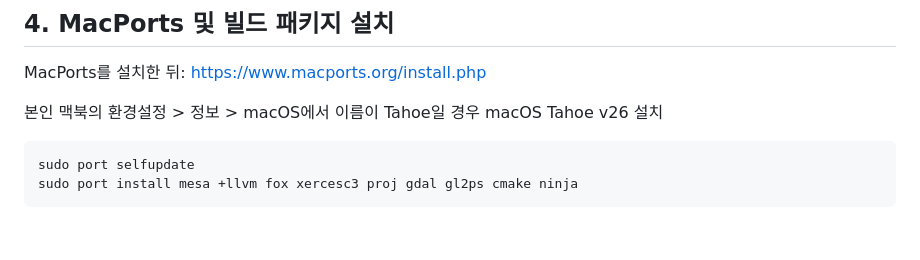
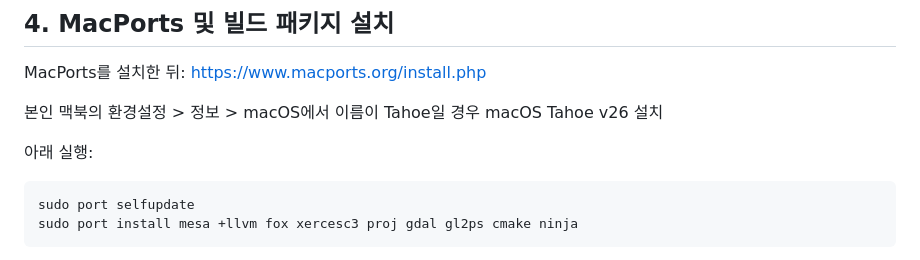
Before and after one commit to kiisophii/sumo-yeongdong-bukwon-av, a Markdown page: SUMO_macOS_AppleSilicon_Setup.md, the part around the change. GitHub-like rendering; blank space fills up the shorter version.

````diff
--- a/SUMO_macOS_AppleSilicon_Setup.md
+++ b/SUMO_macOS_AppleSilicon_Setup.md
@@ -67,6 +67,8 @@ glxgears
 MacPorts를 설치한 뒤: <https://www.macports.org/install.php>
 
 본인 맥북의 환경설정 > 정보 > macOS에서 이름이 Tahoe일 경우 macOS Tahoe v26 설치
+
+아래 실행:
 
 ``` bash
 sudo port selfupdate
````
